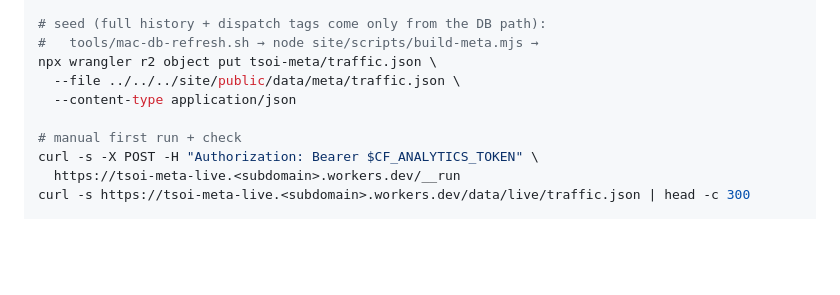
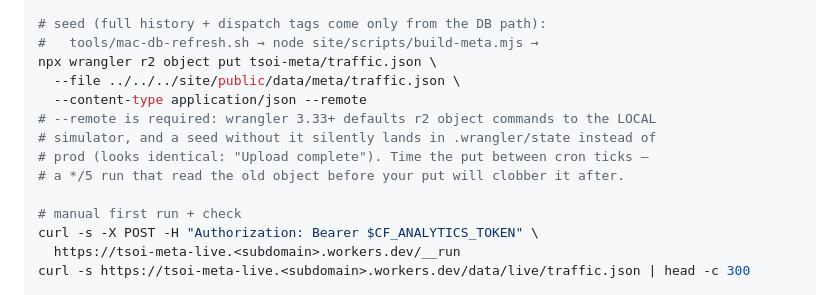
Before and after one commit to time-series-of-india/tsoi, a Markdown page: infra/workers/README.md, the part around the change. Drawn GitHub-style; blank space fills up the shorter version.

Commit message:
docs(workers): the R2 seed needs --remote now, and a cron-tick warning
Wrangler 3.33+ points r2 object commands at the local simulator by
default, so the documented seed quietly wrote to .wrangler/state while
prod kept serving the old snapshot. Caught during the 2026-08-16 meta
ship when the freshly deployed guard kept 'healing' from a base that
had never actually been reseeded.

Co-Authored-By: Claude Fable 5 <noreply@anthropic.com>

```diff
--- a/infra/workers/README.md
+++ b/infra/workers/README.md
@@ -39,7 +39,11 @@ echo "$CF_ANALYTICS_TOKEN" | npx wrangler secret put CF_ANALYTICS_TOKEN
 #   tools/mac-db-refresh.sh → node site/scripts/build-meta.mjs →
 npx wrangler r2 object put tsoi-meta/traffic.json \
   --file ../../../site/public/data/meta/traffic.json \
-  --content-type application/json
+  --content-type application/json --remote
+# --remote is required: wrangler 3.33+ defaults r2 object commands to the LOCAL
+# simulator, and a seed without it silently lands in .wrangler/state instead of
+# prod (looks identical: "Upload complete"). Time the put between cron ticks —
+# a */5 run that read the old object before your put will clobber it after.
 
 # manual first run + check
 curl -s -X POST -H "Authorization: Bearer $CF_ANALYTICS_TOKEN" \
```
